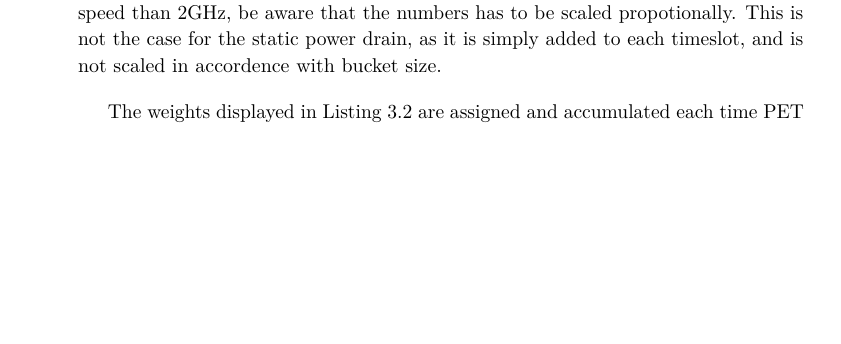
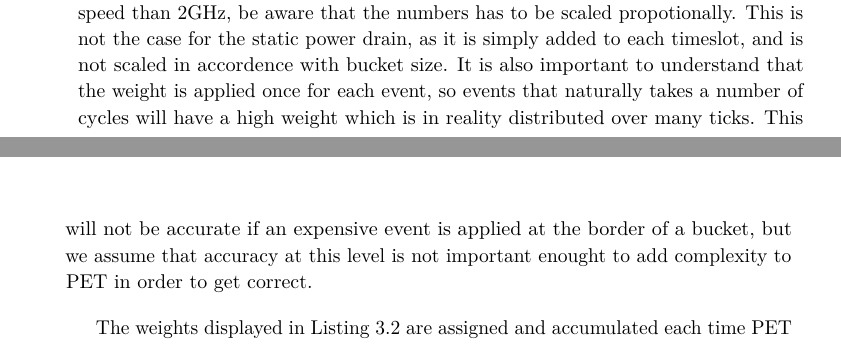
Before and after one commit to terjr/thesis, a LaTeX thesis (report/main.tex, which reads report/pet/input.tex): part of page 33 of 53 before the commit and two parts of pages 33 and 34 of 53 after it, the two joined at a grey line, cut so that both start at the same text, the shorter picture padded with empty space. Compiled offline with pdfLaTeX.

Commit message:
wrote about high-weighted additions at bucket border

```diff
--- a/report/pet/input.tex
+++ b/report/pet/input.tex
@@ -112,7 +112,12 @@ one CPU cycle pr. 500 simulator ticks using standard gem5 simulation granularity
 If you are applying this method to a processor with a different clock speed than
 2GHz, be aware that the numbers has to be scaled propotionally. This is not the
 case for the static power drain, as it is simply added to each timeslot, and is
-not scaled in accordence with bucket size.
+not scaled in accordence with bucket size. It is also important to understand that the weight
+is applied once for each event, so events that naturally takes a number of cycles
+will have a high weight which is in reality distributed over many ticks. This will
+not be accurate if an expensive event is applied at the border of a bucket, but we
+assume that accuracy at this level is not important enought to add complexity to PET
+in order to get correct.
 
 \lstinputlisting[caption={Weight file example},label={lst:weights_example},float,language=Python]{examples/weights.conf}
 
```
